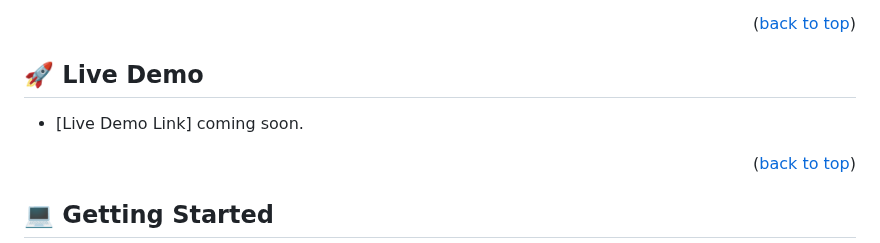
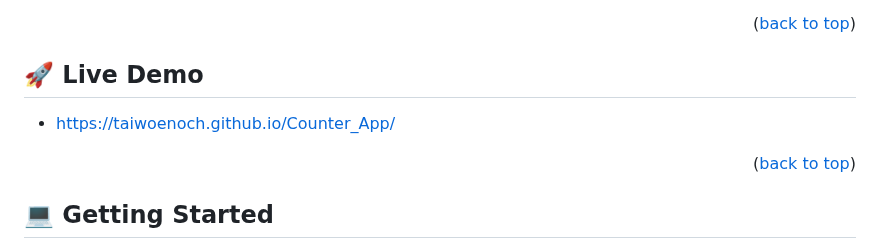
Before and after one commit to TaiwoEnoch/Counter_App, a Markdown page: README.md, the part around one of its changes. Drawn GitHub-style.

```diff
--- a/README.md
+++ b/README.md
@@ -63,5 +63,5 @@
 
-- [Live Demo Link] coming soon.
+- https://taiwoenoch.github.io/Counter_App/
 
 <p align="right">(<a href="#readme-top">back to top</a>)</p>
 
```
Also changed, not shown: other parts of README.md (+1 -1 lines).
